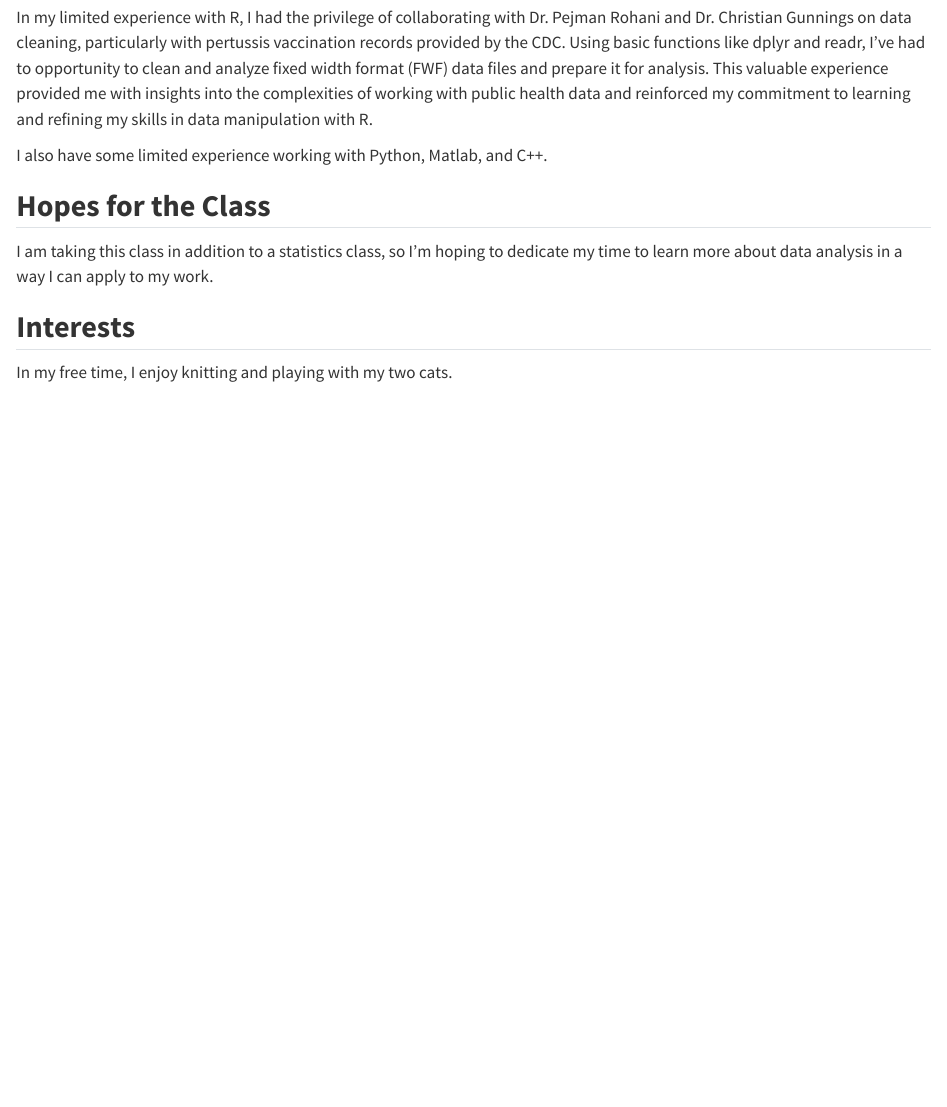
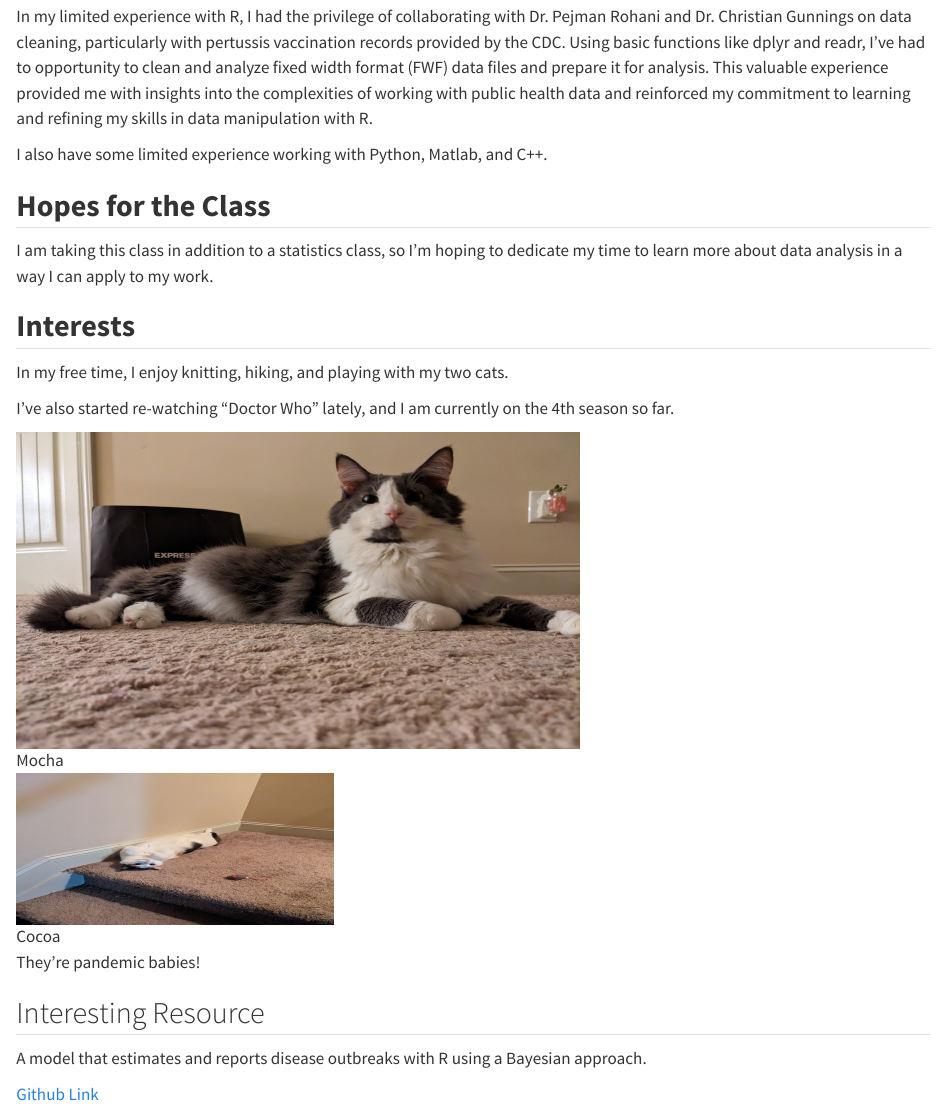
Before and after one commit to kcao1199/kellycao-MADA-portfolio, a Quarto document (aboutme.qmd): the page in a window 1100 px wide, from 1020 px down before the commit and from 830 px down after it, so that both start at the same text. Rendered offline with R 4.5, knitr and Pandoc in place of Quarto, with nearby package versions.

Commit message:
Updated my About Me page
Included some photos, added some fun fact info and included a link resource of interest

```diff
--- a/aboutme.qmd
+++ b/aboutme.qmd
@@ -27,4 +29,6 @@ I am taking this class in addition to a statistics class, so I'm hoping to dedic
 
 ## **Interests**
 
-In my free time, I enjoy knitting and playing with my two cats.
+In my free time, I enjoy knitting, hiking, and playing with my two cats.
+
+I've also started re-watching "Doctor Who" lately, and I am currently on the 4th season so far.
@@ -30,0 +44,6 @@ In my free time, I enjoy knitting and playing with my two cats.
+They're pandemic babies!
+
+## Interesting Resource
+A model that estimates and reports disease outbreaks with R using a Bayesian approach.
+
+[Github Link](https://github.com/sarahhbellum/NobBS)
```
Also changed, not shown: index.qmd (+1 -1 lines), Images/Cocoa.jpg (added), Images/Mocha.jpg (added), docs/search.json, aboutme.qmd (13 more changed lines), 4 other files.
